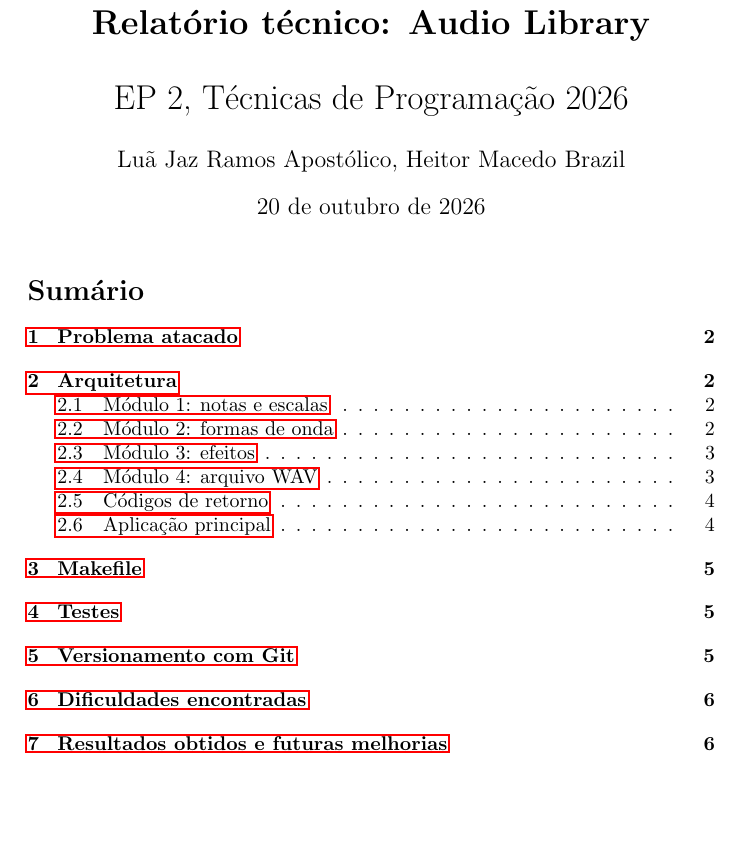
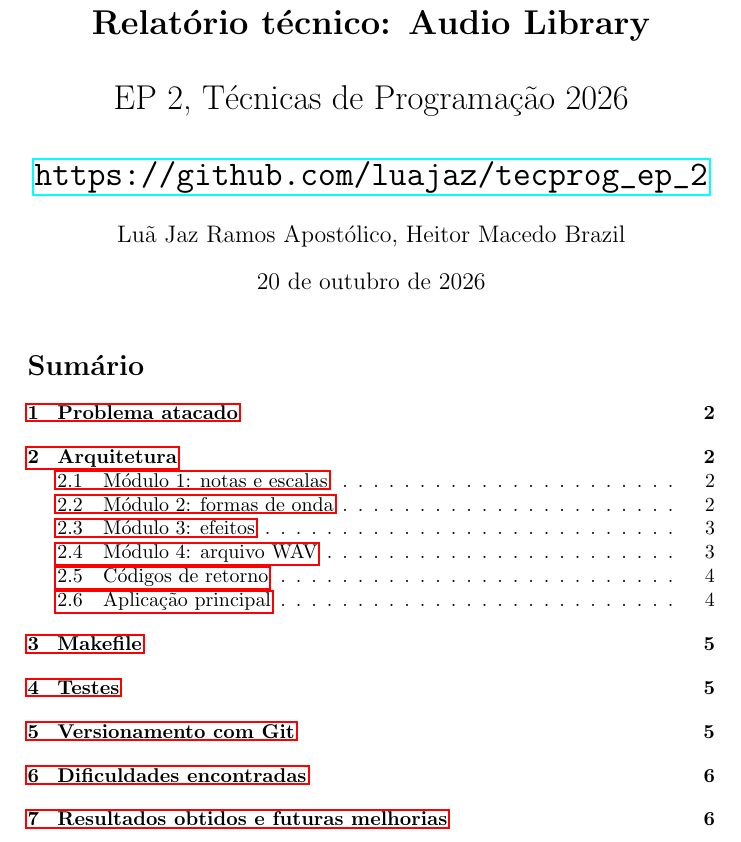
Before and after one commit to luajaz/tecprog_ep_2, a LaTeX document (relatorio/main.tex): part of page 1 of 6, cut so that both start at the same text, the shorter picture padded with empty space. Compiled offline with pdfLaTeX.

Commit message:
link para o github no relatorio

```diff
--- a/relatorio/main.tex
+++ b/relatorio/main.tex
@@ -37,7 +37,8 @@
 
 \lstset{style=mystyle}
 
-\title{\textbf{Relatório técnico: Audio Library} \\[1em] EP 2, Técnicas de Programação 2026}
+\title{\textbf{Relatório técnico: Audio Library} \\[1em] EP 2, Técnicas de Programação 2026
+\\[1em] \url{https://github.com/luajaz/tecprog_ep_2}}
 \author{Luã Jaz Ramos Apostólico, Heitor Macedo Brazil}
 
 \begin{document}
```
Also changed, not shown: relatorio/main.pdf.
